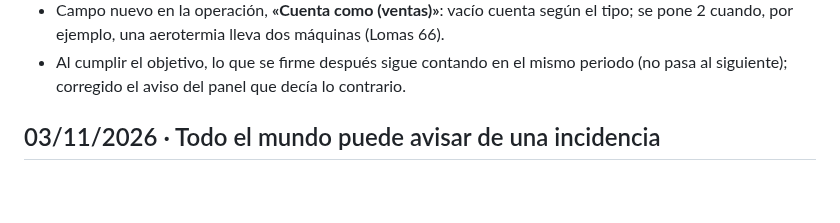
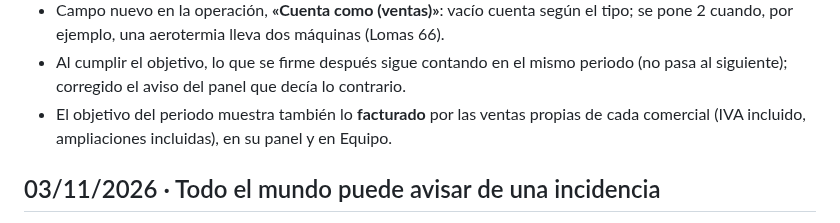
Before and after one commit to zerowattiosingenieria-bit/crm, a Markdown page: docs/HISTORIAL.md, the part around the change. GitHub-like rendering; blank space fills up the shorter version.

Commit message:
Historial: facturado del periodo

```diff
--- a/docs/HISTORIAL.md
+++ b/docs/HISTORIAL.md
@@ -25,6 +25,8 @@ luego no hay manera de reconstruir.
   se pone 2 cuando, por ejemplo, una aerotermia lleva dos máquinas (Lomas 66).
 - Al cumplir el objetivo, lo que se firme después sigue contando en el mismo periodo
   (no pasa al siguiente); corregido el aviso del panel que decía lo contrario.
+- El objetivo del periodo muestra también lo **facturado** por las ventas propias de
+  cada comercial (IVA incluido, ampliaciones incluidas), en su panel y en Equipo.
 
 ## 03/11/2026 · Todo el mundo puede avisar de una incidencia
 
```
